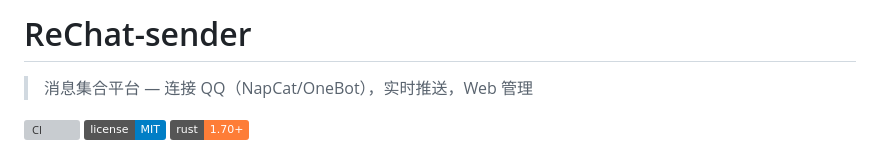
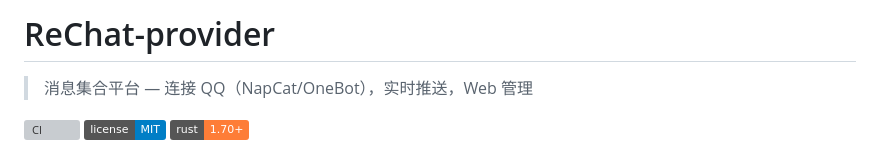
Before and after one commit to Ink-dark/ReChat-server, a Markdown page: README.md, the part around the change. GitHub-like rendering; badges without logos; grey boxes are pictures that could not be loaded.

Commit message:
docs: 更新项目名称从ReChat-sender到ReChat-provider

```diff
--- a/README.md
+++ b/README.md
@@ -1,4 +1,4 @@
-# ReChat-sender
+# ReChat-provider
 
 > 消息集合平台 — 连接 QQ（NapCat/OneBot），实时推送，Web 管理
 
```
